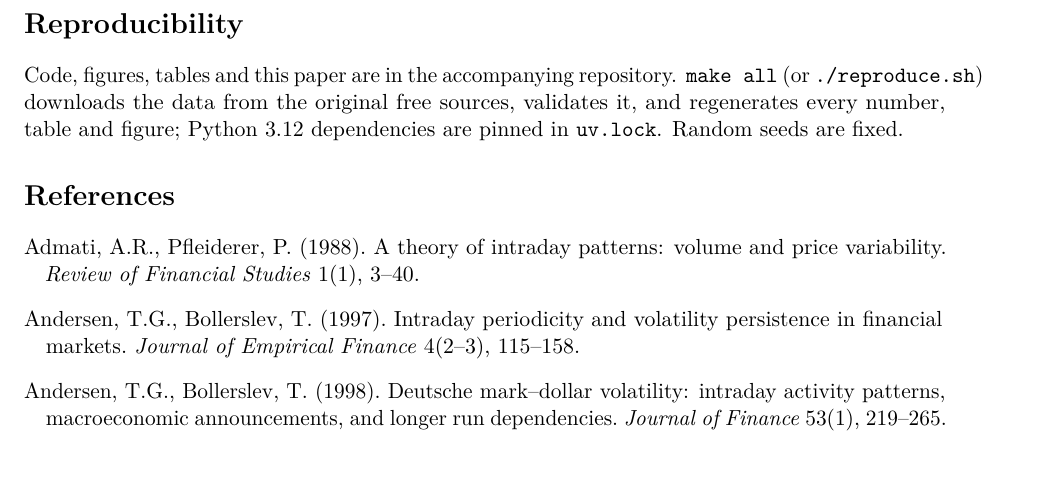
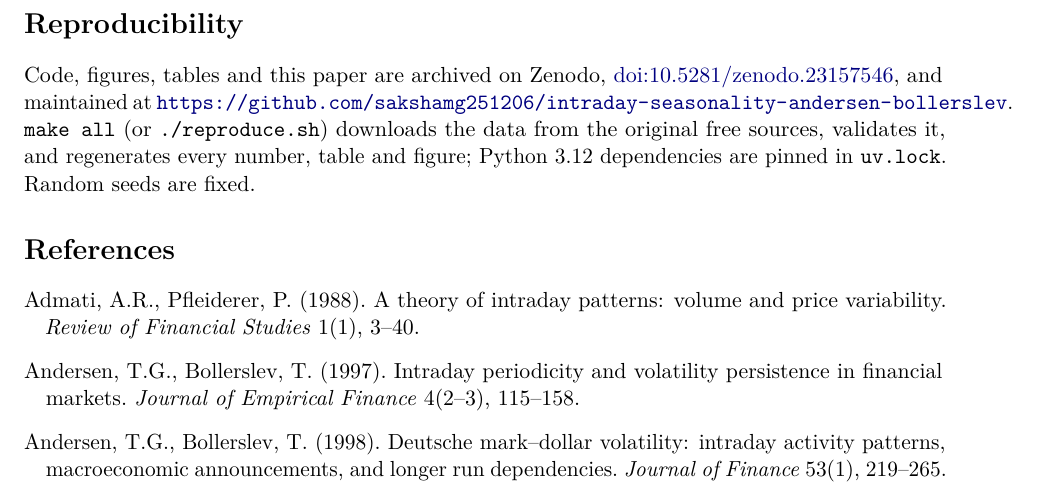
Before and after one commit to sakshamg251206/intraday-seasonality-andersen-bollerslev, a LaTeX paper (paper/main.tex): part of page 17 of 25, cut so that both start at the same text. Compiled offline with pdfLaTeX.

Commit message:
Add Zenodo DOI (10.5281/zenodo.23157546) to README, CITATION.cff and paper

```diff
--- a/paper/main.tex
+++ b/paper/main.tex
@@ -344,7 +344,7 @@ Three decades on, A\&B's diagnosis holds. Intraday volatility periodicity is per
 
 \clearpage
 \section*{Reproducibility}
-Code, figures, tables and this paper are in the accompanying repository. \texttt{make all} (or \texttt{./reproduce.sh}) downloads the data from the original free sources, validates it, and regenerates every number, table and figure; Python~3.12 dependencies are pinned in \texttt{uv.lock}. Random seeds are fixed.
+Code, figures, tables and this paper are archived on Zenodo, \href{https://doi.org/10.5281/zenodo.23157546}{doi:10.5281/zenodo.23157546}, and maintained at \url{https://github.com/sakshamg251206/intraday-seasonality-andersen-bollerslev}. \texttt{make all} (or \texttt{./reproduce.sh}) downloads the data from the original free sources, validates it, and regenerates every number, table and figure; Python~3.12 dependencies are pinned in \texttt{uv.lock}. Random seeds are fixed.
 
 \bibliographystyle{plainnat}
 \begin{thebibliography}{99}
```
Also changed, not shown: README.md, paper/main.pdf, 1 other file.
